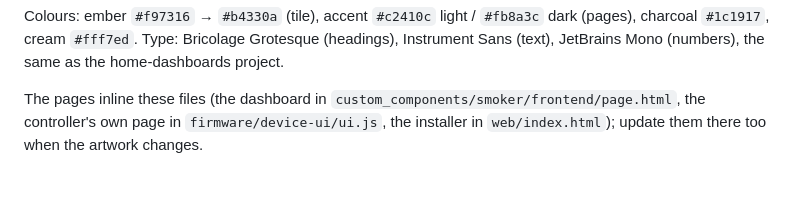
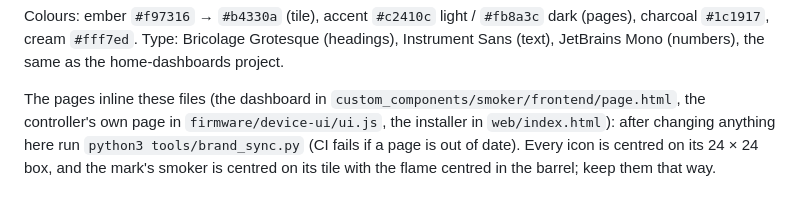
Before and after one commit to Legal-Copy7045/gravity-controller, a Markdown page: brand/README.md, the part around the change. GitHub-like rendering.

```diff
--- a/brand/README.md
+++ b/brand/README.md
@@ -15,4 +15,6 @@ cream `#fff7ed`. Type: Bricolage Grotesque (headings), Instrument Sans (text), J
 home-dashboards project.
 
 The pages inline these files (the dashboard in `custom_components/smoker/frontend/page.html`, the controller's own page
-in `firmware/device-ui/ui.js`, the installer in `web/index.html`); update them there too when the artwork changes.
+in `firmware/device-ui/ui.js`, the installer in `web/index.html`): after changing anything here run
+`python3 tools/brand_sync.py` (CI fails if a page is out of date). Every icon is centred on its 24 × 24 box, and the
+mark's smoker is centred on its tile with the flame centred in the barrel; keep them that way.
```
Also changed, not shown: CHANGELOG.md (+6 -0 lines), brand/icon.png, brand/icon@2x.png, 11 other files.
